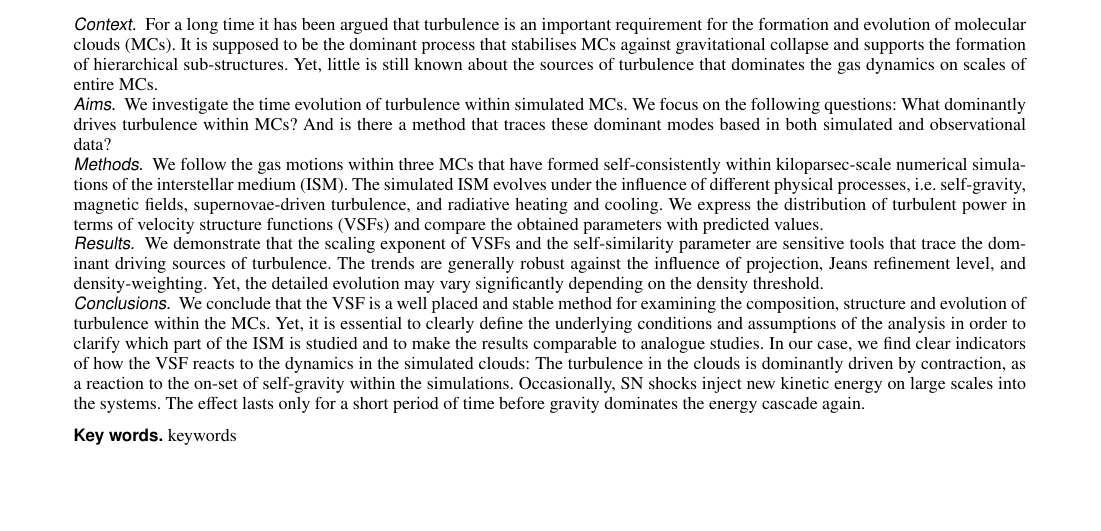
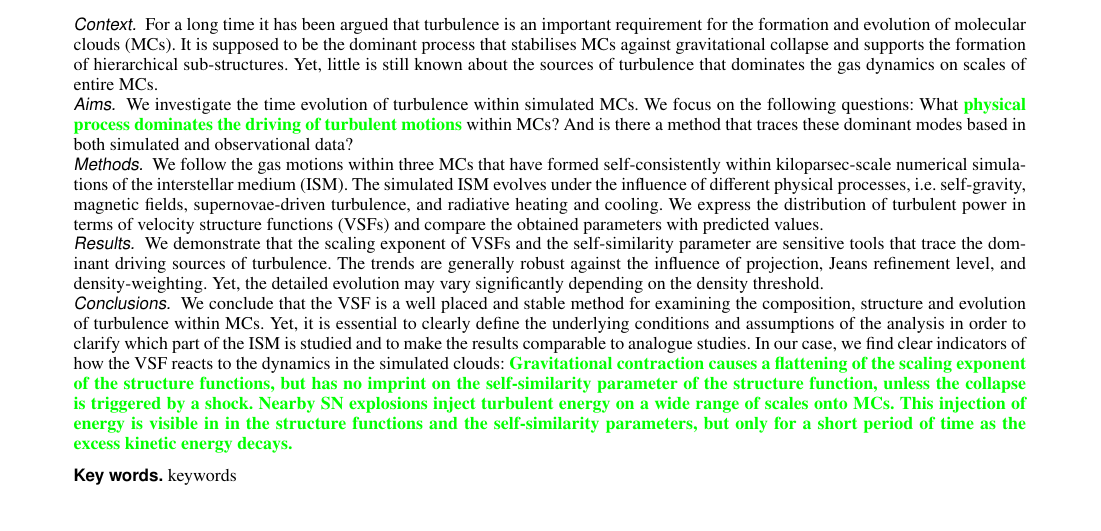
Before and after one commit to ba29534/chira2018, a LaTeX paper (chira2018.tex): part of page 1 of 13, cut so that both start at the same text, the shorter picture padded with empty space. Compiled offline with pdfLaTeX.

Commit message:
implemented Juan's comments 2/2

```diff
--- a/chira2018.tex
+++ b/chira2018.tex
@@ -63,7 +63,7 @@
     	For a long time it has been argued that turbulence is an important requirement for the formation and evolution of molecular clouds (MCs). It is supposed to be the dominant process that stabilises MCs against gravitational collapse and supports the formation of hierarchical sub-structures. Yet, little is still known about the sources of turbulence that dominates the gas dynamics on scales of entire MCs.
     	}
 	{ %aims
-    	We investigate the time evolution of turbulence within simulated MCs. We focus on the following questions: What dominantly drives turbulence within MCs? And is there a method that traces these dominant modes based in both simulated and observational data?
+    	We investigate the time evolution of turbulence within simulated MCs. We focus on the following questions: What \jcim{physical process dominates the driving of turbulent motions} within MCs? And is there a method that traces these dominant modes based in both simulated and observational data?
     	}
 	{ %methods
 	We follow the gas motions within three MCs that have formed self-consistently within kiloparsec-scale numerical simulations of the interstellar medium (ISM). The simulated ISM evolves under the influence of different physical processes, i.e.~self-gravity, magnetic fields, supernovae-driven turbulence, and radiative heating and cooling. We express the distribution of turbulent power in terms of velocity structure functions (VSFs) and compare the obtained parameters with predicted values.
@@ -72,7 +72,8 @@
     	We demonstrate that the scaling exponent of VSFs and the self-similarity parameter are sensitive tools that trace the dominant driving sources of turbulence. The trends are generally robust against the influence of projection, Jeans refinement level, and density-weighting. Yet, the detailed evolution may vary significantly depending on the density threshold.
     	}
 	{ %conclusions
-        We conclude that the VSF is a well placed and stable method for examining the composition, structure and evolution of turbulence within the MCs. Yet, it is essential to clearly define the underlying conditions and assumptions of the analysis in order to clarify which part of the ISM is studied and to make the results comparable to analogue studies. In our case, we find clear indicators of how the VSF reacts to the dynamics in the simulated clouds: The turbulence in the clouds is dominantly driven by contraction, as a reaction to the on-set of self-gravity within the simulations. Occasionally, SN shocks inject new kinetic energy on large scales into the systems. The effect lasts only for a short period of time before gravity dominates the energy cascade again.
+        We conclude that the VSF is a well placed and stable method for examining the composition, structure and evolution of turbulence within MCs. Yet, it is essential to clearly define the underlying conditions and assumptions of the analysis in order to clarify which part of the ISM is studied and to make the results comparable to analogue studies. In our case, we find clear indicators of how the VSF reacts to the dynamics in the simulated clouds:
+	\jcim{Gravitational contraction causes a flattening of the scaling exponent of the structure functions, but has no imprint on the self-similarity parameter of the structure function, unless the collapse is triggered by a shock. Nearby SN explosions inject turbulent energy on a wide range of scales onto  MCs. This injection of energy is visible in in the structure functions and the self-similarity parameters, but only for a short period of time as the excess kinetic energy decays.}
     	}
 
 	\keywords{keywords}
```
